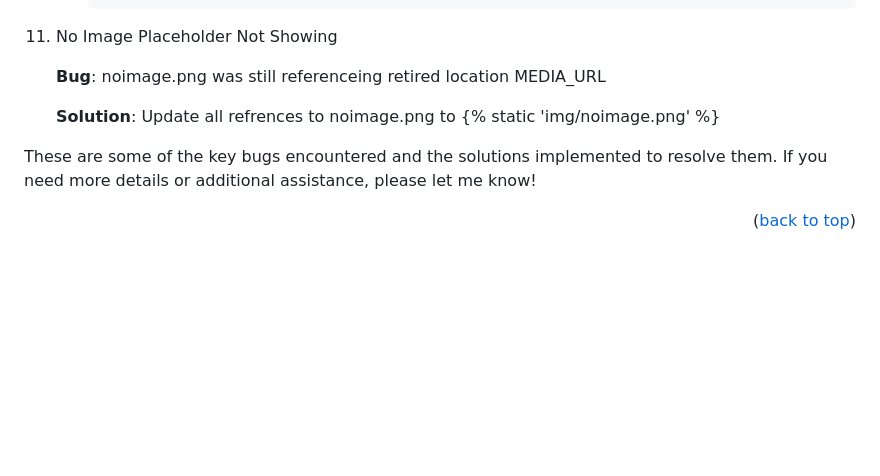
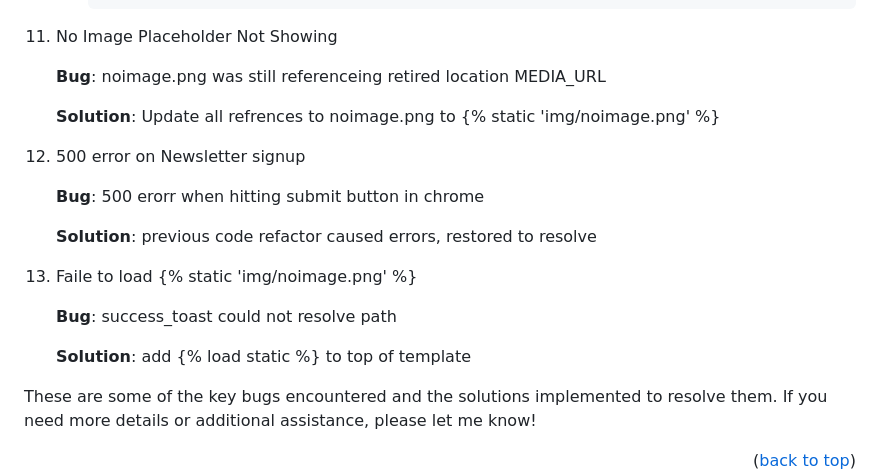
Before and after one commit to barryCFlynn/Pixel_Perfect, a Markdown page: README.md, the part around the change. GitHub-like rendering; blank space fills up the shorter version.

Commit message:
updated README with final bug report, final testing complete pass

```diff
--- a/README.md
+++ b/README.md
@@ -652,6 +652,18 @@ The bug description section have been linked with the bug issues in my documenta
 
     **Solution**: Update all refrences to noimage.png to {% static 'img/noimage.png' %}
 
+12. 500 error on Newsletter signup
+
+    **Bug**: 500 erorr when hitting submit button in chrome
+
+    **Solution**: previous code refactor caused errors, restored to resolve
+
+13. Faile to load {% static 'img/noimage.png' %}
+
+    **Bug**: success_toast could not resolve path
+
+    **Solution**: add {% load static %} to top of template
+
 These are some of the key bugs encountered and the solutions implemented to resolve them. If you need more details or additional assistance, please let me know!
 
 <p align="right">(<a href="#table-of-content">back to top</a>)</p>
```
